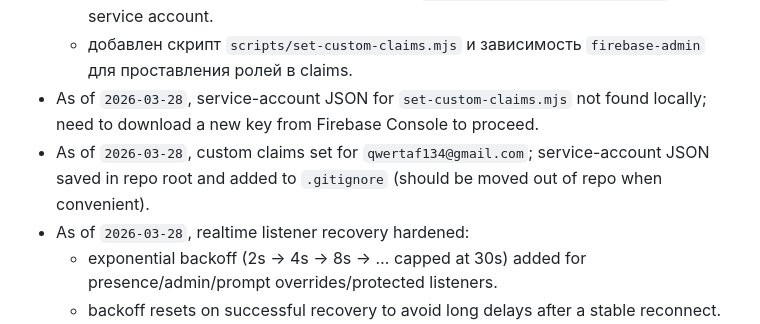
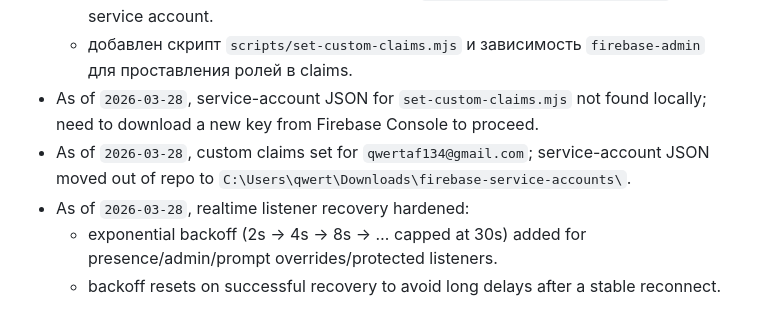
Before and after one commit to rssitnt/client-simulator-ru, a Markdown page: AGENTS.md, the part around the change. GitHub-like rendering.

Commit message:
Update service account location note

```diff
--- a/AGENTS.md
+++ b/AGENTS.md
@@ -32,7 +32,7 @@
   - добавлен App Check (reCAPTCHA v3) на фронте; токен‑сервер умеет принудительно проверять App Check при `FIREBASE_APP_CHECK_ENFORCE=true` + service account.
   - добавлен скрипт `scripts/set-custom-claims.mjs` и зависимость `firebase-admin` для проставления ролей в claims.
 - As of `2026-03-28`, service-account JSON for `set-custom-claims.mjs` not found locally; need to download a new key from Firebase Console to proceed.
-- As of `2026-03-28`, custom claims set for `qwertaf134@gmail.com`; service-account JSON saved in repo root and added to `.gitignore` (should be moved out of repo when convenient).
+- As of `2026-03-28`, custom claims set for `qwertaf134@gmail.com`; service-account JSON moved out of repo to `C:\Users\qwert\Downloads\firebase-service-accounts\`.
 - As of `2026-03-28`, realtime listener recovery hardened:
   - exponential backoff (2s → 4s → 8s → … capped at 30s) added for presence/admin/prompt overrides/protected listeners.
   - backoff resets on successful recovery to avoid long delays after a stable reconnect.
```
